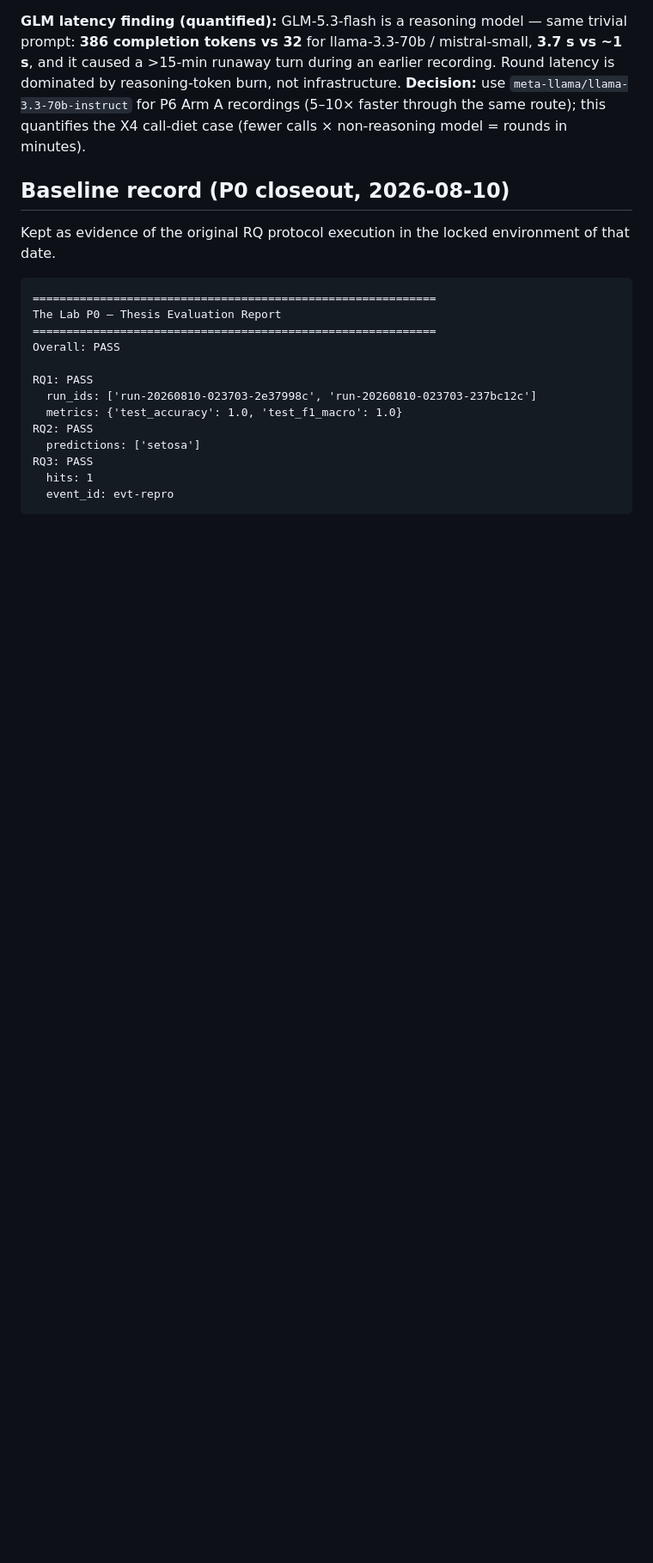
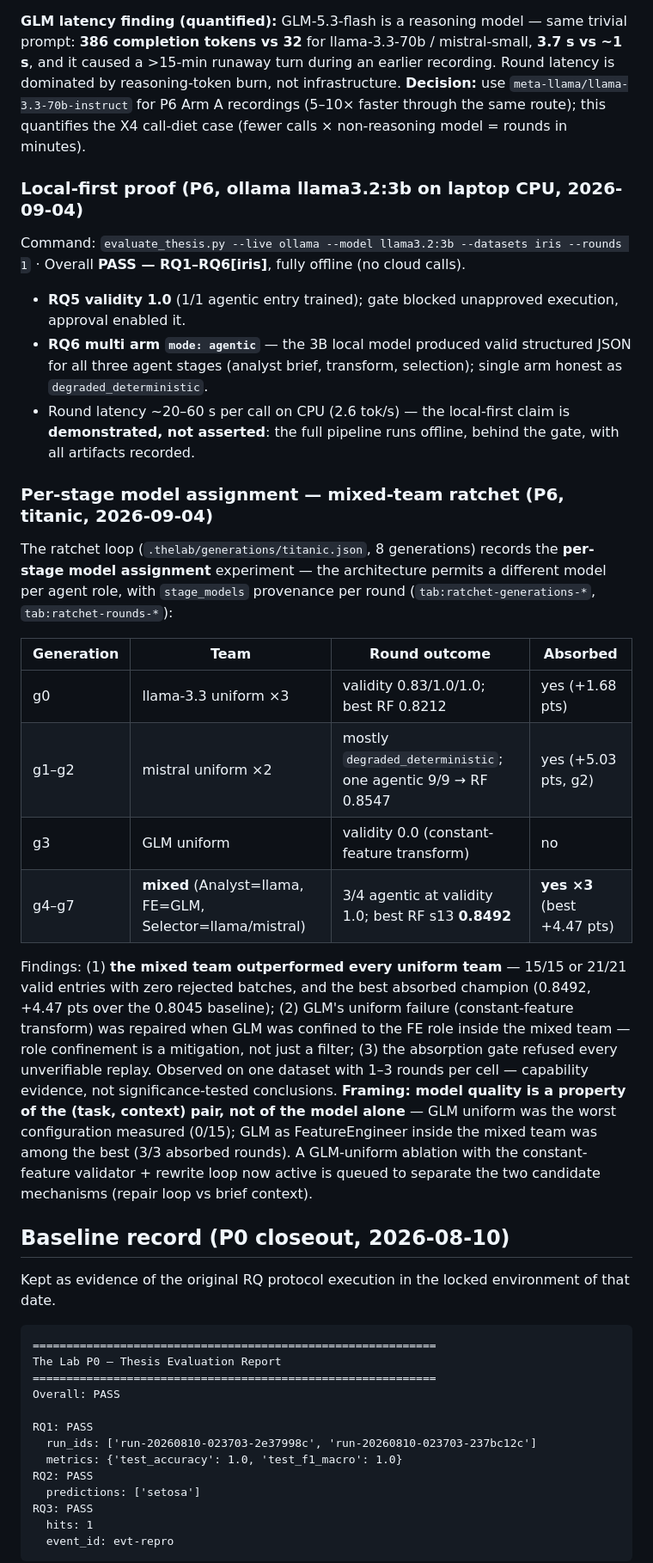
Before and after one commit to ArturoJKB/the-lab-mcp-tfg, a Markdown page: docs/THESIS_EVALUATION.md, the part around the change. Shown at 86% size. GitHub-like rendering; blank space fills up the shorter version.

Commit message:
P6.D.4: mixed-team + local-first sections restored in THESIS_EVALUATION (earlier silent no-op replace) + (task, context) framing + GLM ablation queued

```diff
--- a/docs/THESIS_EVALUATION.md
+++ b/docs/THESIS_EVALUATION.md
@@ -204,6 +204,48 @@ infrastructure. **Decision:** use `meta-llama/llama-3.3-70b-instruct` for P6
 Arm A recordings (5–10× faster through the same route); this quantifies the
 X4 call-diet case (fewer calls × non-reasoning model = rounds in minutes).
 
+### Local-first proof (P6, ollama llama3.2:3b on laptop CPU, 2026-09-04)
+
+Command: `evaluate_thesis.py --live ollama --model llama3.2:3b --datasets iris
+--rounds 1` · Overall **PASS — RQ1–RQ6[iris]**, fully offline (no cloud calls).
+
+- **RQ5 validity 1.0** (1/1 agentic entry trained); gate blocked unapproved
+  execution, approval enabled it.
+- **RQ6 multi arm `mode: agentic`** — the 3B local model produced valid
+  structured JSON for all three agent stages (analyst brief, transform,
+  selection); single arm honest as `degraded_deterministic`.
+- Round latency ~20–60 s per call on CPU (2.6 tok/s) — the local-first claim
+  is **demonstrated, not asserted**: the full pipeline runs offline, behind
+  the gate, with all artifacts recorded.
+
+### Per-stage model assignment — mixed-team ratchet (P6, titanic, 2026-09-04)
+
+The ratchet loop (`.thelab/generations/titanic.json`, 8 generations) records
+the **per-stage model assignment** experiment — the architecture permits a
+different model per agent role, with `stage_models` provenance per round
+(`tab:ratchet-generations-*`, `tab:ratchet-rounds-*`):
+
+| Generation | Team | Round outcome | Absorbed |
+|---|---|---|---|
+| g0 | llama-3.3 uniform ×3 | validity 0.83/1.0/1.0; best RF 0.8212 | yes (+1.68 pts) |
+| g1–g2 | mistral uniform ×2 | mostly `degraded_deterministic`; one agentic 9/9 → RF 0.8547 | yes (+5.03 pts, g2) |
+| g3 | GLM uniform | validity 0.0 (constant-feature transform) | no |
+| g4–g7 | **mixed** (Analyst=llama, FE=GLM, Selector=llama/mistral) | 3/4 agentic at validity 1.0; best RF s13 **0.8492** | **yes ×3** (best +4.47 pts) |
+
+Findings: (1) **the mixed team outperformed every uniform team** — 15/15 or
+21/21 valid entries with zero rejected batches, and the best absorbed
+champion (0.8492, +4.47 pts over the 0.8045 baseline); (2) GLM's uniform
+failure (constant-feature transform) was repaired when GLM was confined to
+the FE role inside the mixed team — role confinement is a mitigation, not
+just a filter; (3) the absorption gate refused every unverifiable replay.
+Observed on one dataset with 1–3 rounds per cell — capability evidence, not
+significance-tested conclusions. **Framing: model quality is a property of
+the (task, context) pair, not of the model alone** — GLM uniform was the
+worst configuration measured (0/15); GLM as FeatureEngineer inside the mixed
+team was among the best (3/3 absorbed rounds). A GLM-uniform ablation with
+the constant-feature validator + rewrite loop now active is queued to
+separate the two candidate mechanisms (repair loop vs brief context).
+
 ## Baseline record (P0 closeout, 2026-08-10)
 
 Kept as evidence of the original RQ protocol execution in the locked
```
